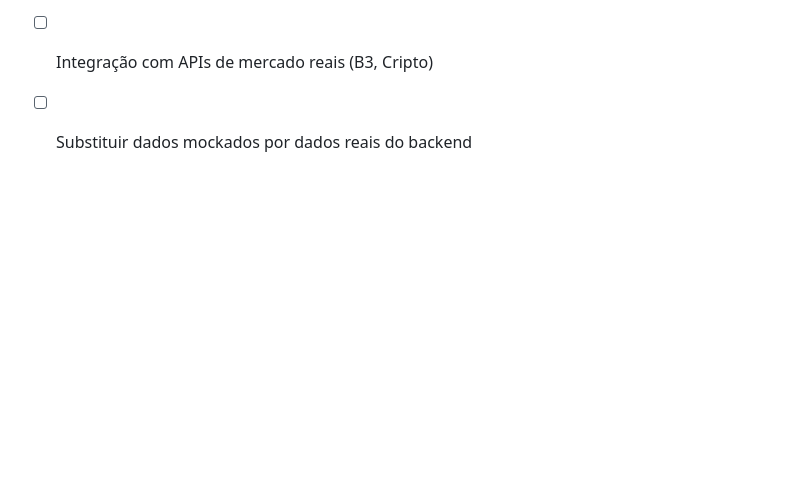
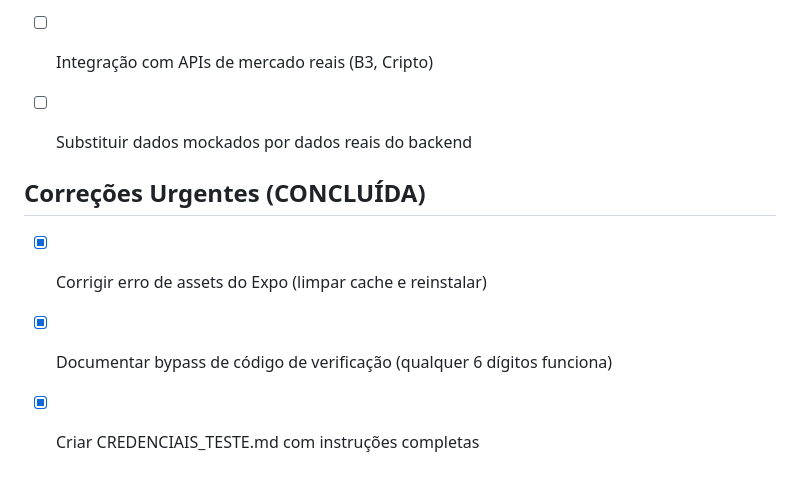
Before and after one commit to Rimkus85/quantum-trades-sprint6, a Markdown page: todo.md, the part around the change. Rendered like a GitHub page; blank space fills up the shorter version.

```diff
--- a/todo.md
+++ b/todo.md
@@ -202,3 +202,9 @@
 - [ ] Integração com gateway de pagamento (Stripe/PagSeguro)
 - [ ] Integração com APIs de mercado reais (B3, Cripto)
 - [ ] Substituir dados mockados por dados reais do backend
+
+
+## Correções Urgentes (CONCLUÍDA)
+- [x] Corrigir erro de assets do Expo (limpar cache e reinstalar)
+- [x] Documentar bypass de código de verificação (qualquer 6 dígitos funciona)
+- [x] Criar CREDENCIAIS_TESTE.md com instruções completas
```
Also changed, not shown: CREDENCIAIS_TESTE.md (added, +102 -0 lines).
